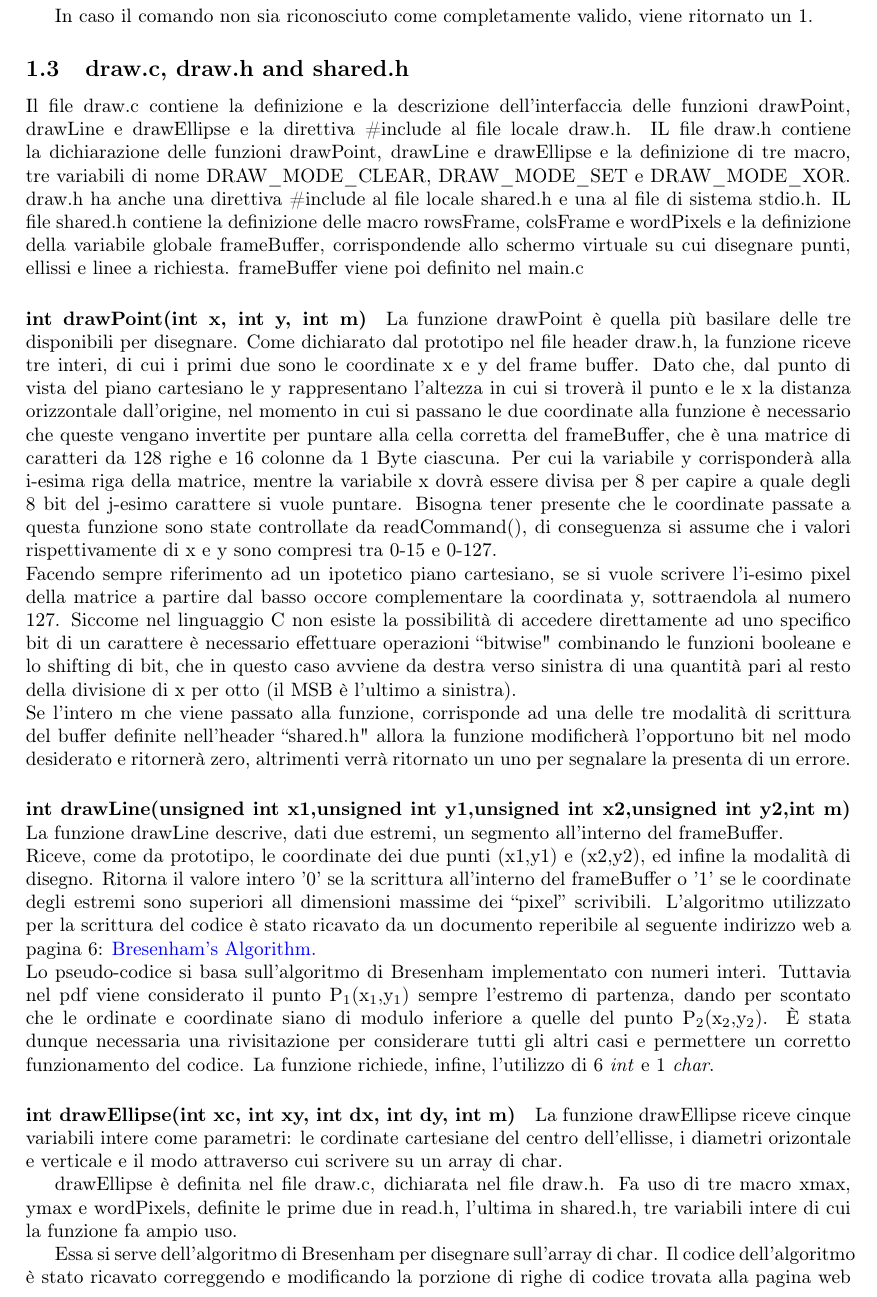
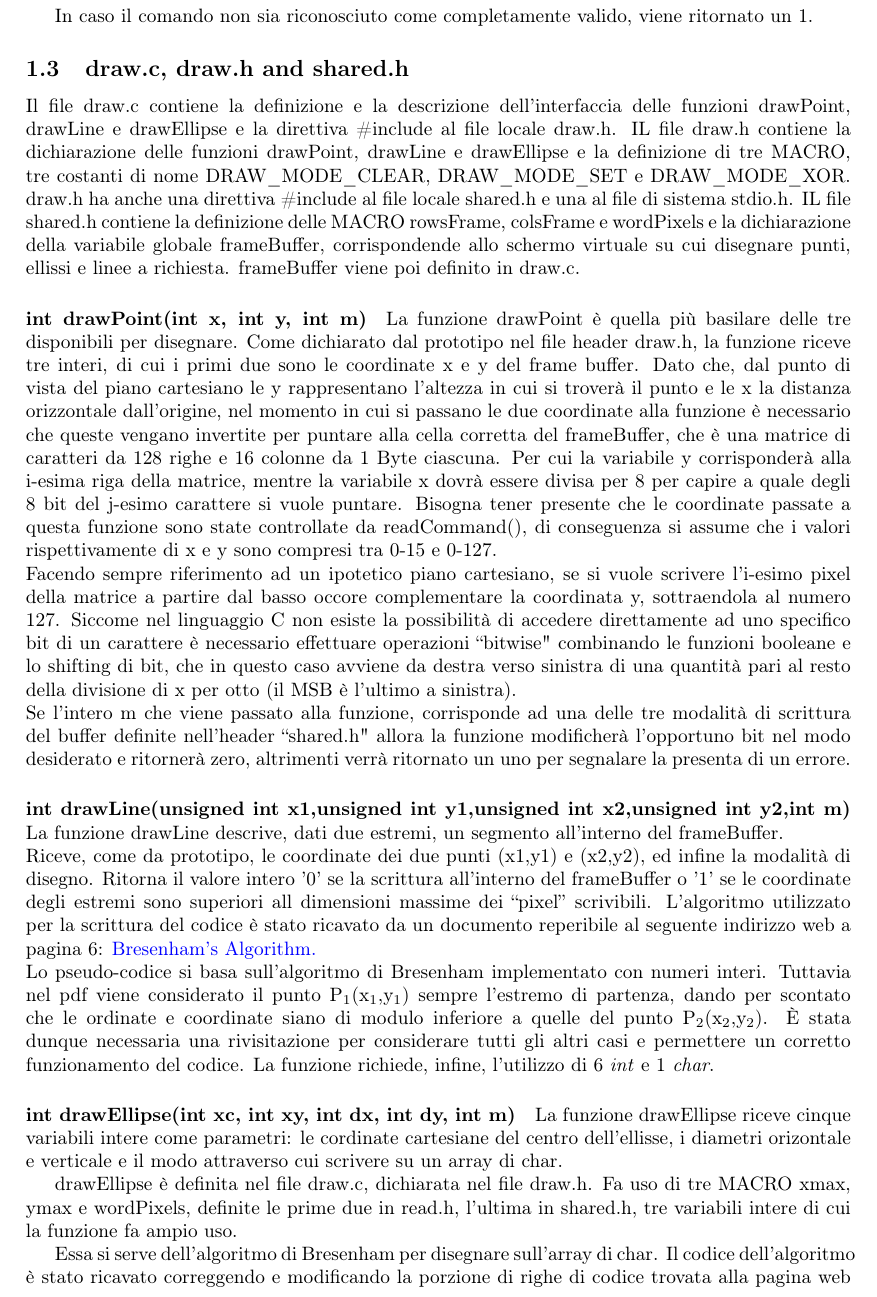
Before and after one commit to mp-17/ise_gr09_lab03, a LaTeX document (report/ise03_gr09.tex): part of page 3 of 6, cut so that both start at the same text. Compiled offline with pdfLaTeX.

Commit message:
corretto_report_descrizione_draw.c

```diff
--- a/report/ise03_gr09.tex
+++ b/report/ise03_gr09.tex
@@ -101,10 +101,10 @@ corrispondente.
 			In caso il comando non sia riconosciuto come completamente valido, viene ritornato un 1.
       \subsection{draw.c, draw.h and shared.h}
       Il file draw.c contiene la definizione e la descrizione dell'interfaccia delle funzioni drawPoint, drawLine e drawEllipse e la direttiva \#include al file locale draw.h.
-      IL file draw.h contiene la dichiarazione delle funzioni drawPoint, drawLine e drawEllipse e la definizione di tre macro, tre variabili di nome DRAW\_MODE\_CLEAR, DRAW\_MODE\_SET e DRAW\_MODE\_XOR.
+      IL file draw.h contiene la dichiarazione delle funzioni drawPoint, drawLine e drawEllipse e la definizione di tre MACRO, tre costanti di nome DRAW\_MODE\_CLEAR, DRAW\_MODE\_SET e DRAW\_MODE\_XOR.
       draw.h ha anche una direttiva \#include al file locale shared.h e una al file di sistema stdio.h.
-      IL file shared.h contiene la definizione delle macro rowsFrame, colsFrame e wordPixels e la definizione della variabile globale frameBuffer,
-      corrispondende allo schermo virtuale su cui disegnare punti, ellissi e linee a richiesta. frameBuffer viene poi definito nel main.c
+      IL file shared.h contiene la definizione delle MACRO rowsFrame, colsFrame e wordPixels e la dichiarazione  della variabile globale frameBuffer,
+      corrispondende allo schermo virtuale su cui disegnare punti, ellissi e linee a richiesta. frameBuffer viene poi definito in draw.c.
 		\paragraph{int drawPoint(int x, int y, int m)} La funzione drawPoint è quella più basilare delle tre disponibili per disegnare. Come dichiarato dal prototipo nel file header draw.h, la funzione riceve tre interi, di cui i primi due sono le coordinate x e y del frame buffer. Dato che, dal punto di vista del piano cartesiano le y rappresentano l'altezza in cui si troverà il punto e le x la distanza orizzontale dall'origine, nel momento in cui si passano le due coordinate alla funzione è necessario che queste vengano invertite per puntare alla cella corretta del frameBuffer, che è una matrice di caratteri da 128 righe e 16 colonne da 1 Byte ciascuna. Per cui la variabile y corrisponderà alla i-esima riga della matrice, mentre la variabile x dovrà essere divisa per 8 per capire a quale degli 8 bit del j-esimo carattere si vuole puntare. Bisogna tener presente che le coordinate passate a questa funzione sono state controllate da readCommand(), di conseguenza si assume che i valori rispettivamente di x e y sono compresi tra 0-15 e 0-127.\\
 		Facendo sempre riferimento ad un ipotetico piano cartesiano, se si vuole scrivere l'i-esimo pixel della matrice a partire dal basso occore complementare la coordinata y, sottraendola al numero 127. Siccome nel linguaggio C non esiste la possibilità di accedere direttamente ad uno specifico bit di un carattere è necessario effettuare operazioni ``bitwise" combinando le funzioni booleane e lo shifting di bit, che in questo caso avviene da destra verso sinistra di una quantità pari al resto della divisione di x per otto (il MSB è l'ultimo a sinistra).
 		\newline
@@ -125,7 +125,7 @@ corrispondente.
                 le cordinate cartesiane del centro dell'ellisse, i diametri orizontale e verticale e il modo attraverso cui scrivere su un array di char.
 
 		drawEllipse è definita nel file draw.c, dichiarata nel file draw.h.
-                Fa uso di tre macro xmax, ymax e wordPixels, definite le prime due in read.h, l'ultima in shared.h, tre variabili intere di cui la funzione fa ampio uso.
+                Fa uso di tre MACRO  xmax, ymax e wordPixels, definite le prime due in read.h, l'ultima in shared.h, tre variabili intere di cui la funzione fa ampio uso.
 
 		Essa si serve dell'algoritmo di Bresenham per disegnare sull'array di char.
                 Il codice dell'algoritmo è stato ricavato correggendo e modificando la porzione di righe di codice trovata alla pagina web
```
